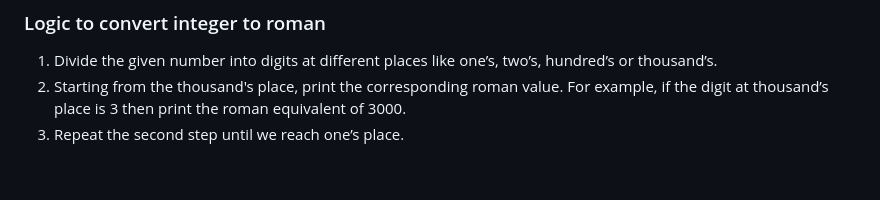
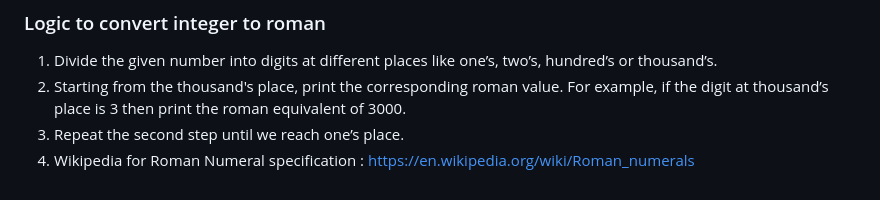
Before and after one commit to arpithaar/genstudio-for-perf-mktng-engg-test, a Markdown page: README.md, the part around the change. Rendered like a GitHub page.

```diff
--- a/README.md
+++ b/README.md
@@ -221,3 +221,4 @@ the health of a React app
 1. Divide the given number into digits at different places like one’s, two’s, hundred’s or thousand’s.
 2. Starting from the thousand's place, print the corresponding roman value. For example, if the digit at thousand’s place is 3 then print the roman equivalent of 3000.
 3. Repeat the second step until we reach one’s place.
+4. Wikipedia for Roman Numeral specification : https://en.wikipedia.org/wiki/Roman_numerals
```
